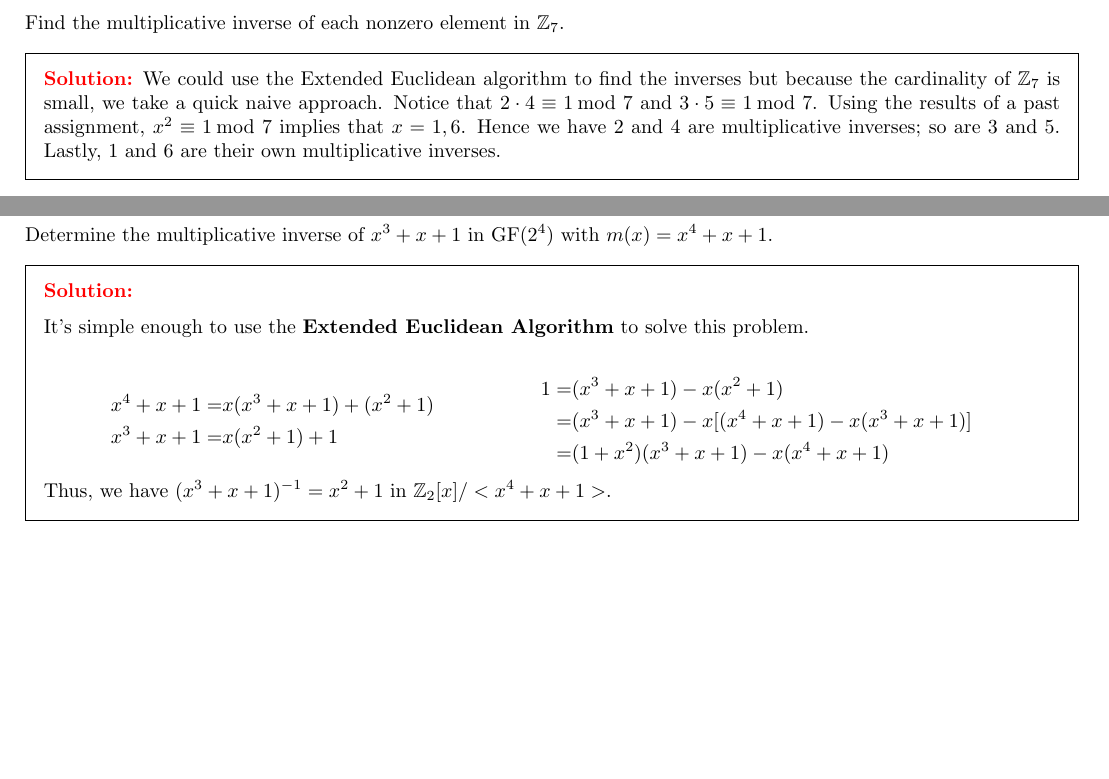
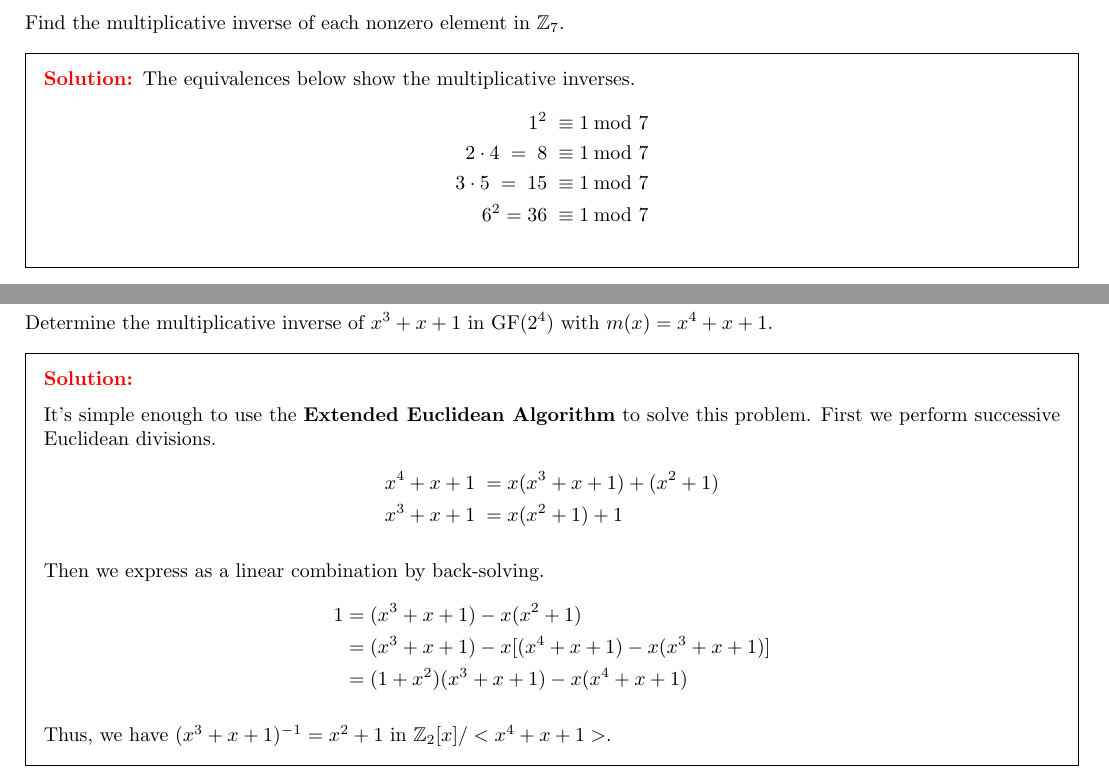
Before and after one commit to guerrad49/eecs, a LaTeX problem sheet (sections/hw04.tex): two parts of pages 1 and 3 of 9, joined at a grey line, cut so that both start at the same text, the shorter picture padded with empty space. Compiled offline with pdfLaTeX.

Commit message:
used more of blank spaces

```diff
--- a/sections/hw04.tex
+++ b/sections/hw04.tex
@@ -13,12 +13,13 @@ Find the multiplicative inverse of each nonzero element in $\mathbb{Z}_7$.
 
 %=== SOLUTION ===
 \begin{solution}
-We could use the Extended Euclidean algorithm to find the inverses but because
-the cardinality of $\mathbb{Z}_7$ is small, we take a quick naive approach.
-Notice that $2 \cdot 4 \equiv 1 \tmod{7}$ and $3 \cdot 5 \equiv 1 \tmod{7}$.
-Using the results of a past assignment, $x^2 \equiv 1 \tmod{7}$ implies that
-$x = 1, 6$. Hence we have 2 and 4 are multiplicative inverses; so are 3 and 5.
-Lastly, 1 and 6 are their own multiplicative inverses.
+The equivalences below show the multiplicative inverses.
+\begin{align*}
+	1^2 \; \equiv& \; 1 \tmod{7} \\
+	2 \cdot 4 \; = \; 8 \; \equiv& \; 1 \tmod{7} \\
+	3 \cdot 5 \; = \; 15 \; \equiv& \; 1 \tmod{7} \\
+	6^2 = 36 \; \equiv& \; 1 \tmod{7}
+\end{align*}
 \end{solution}
 
 
@@ -91,22 +95,18 @@ $m(x) = x^4 + x + 1$.
 \begin{solution}
 
 It's simple enough to use the \textbf{Extended Euclidean Algorithm} to solve
-this problem.
+this problem. First we perform successive Euclidean divisions.
+\begin{align*}
+	x^4 + x + 1 \; =& \; x(x^3 + x + 1) + (x^2 + 1) \\
+	x^3 + x + 1 \; =& \; x(x^2+ 1) + 1
+\end{align*}
 
-\begin{minipage}{0.45\linewidth}
-	\begin{align*}
-		x^4 + x + 1 =& x(x^3 + x + 1) + (x^2 + 1) \\
-		x^3 + x + 1 =& x(x^2+ 1) + 1
-	\end{align*}
-\end{minipage}
-\quad
-\begin{minipage}{0.45\linewidth}
-	\begin{align*}
-		1 =& (x^3 + x + 1) - x(x^2 + 1) \\
-		=& (x^3 + x + 1) - x[(x^4 + x+ 1) - x(x^3 + x + 1)] \\
-		=& (1 + x^2)(x^3 + x + 1) - x(x^4 + x + 1)
-	\end{align*}
-\end{minipage}
+Then we express as a linear combination by back-solving.
+\begin{align*}
+	1 =& \; (x^3 + x + 1) - x(x^2 + 1) \\
+	=& \; (x^3 + x + 1) - x[(x^4 + x+ 1) - x(x^3 + x + 1)] \\
+	=& \; (1 + x^2)(x^3 + x + 1) - x(x^4 + x + 1)
+\end{align*}
 
 \noindent Thus, we have $(x^3+x+1)^{-1} = x^2 + 1$ in
 $\mathbb{Z}_2[x]/<x^4+x+1>$.
```
Also changed, not shown: sections/hw01.tex (+19 -12 lines), sections/hw02.tex (+2 -1 lines), sections/hw03.tex (+12 -10 lines), hw_sols.pdf, sections/hw04.tex (7 more changed lines).
